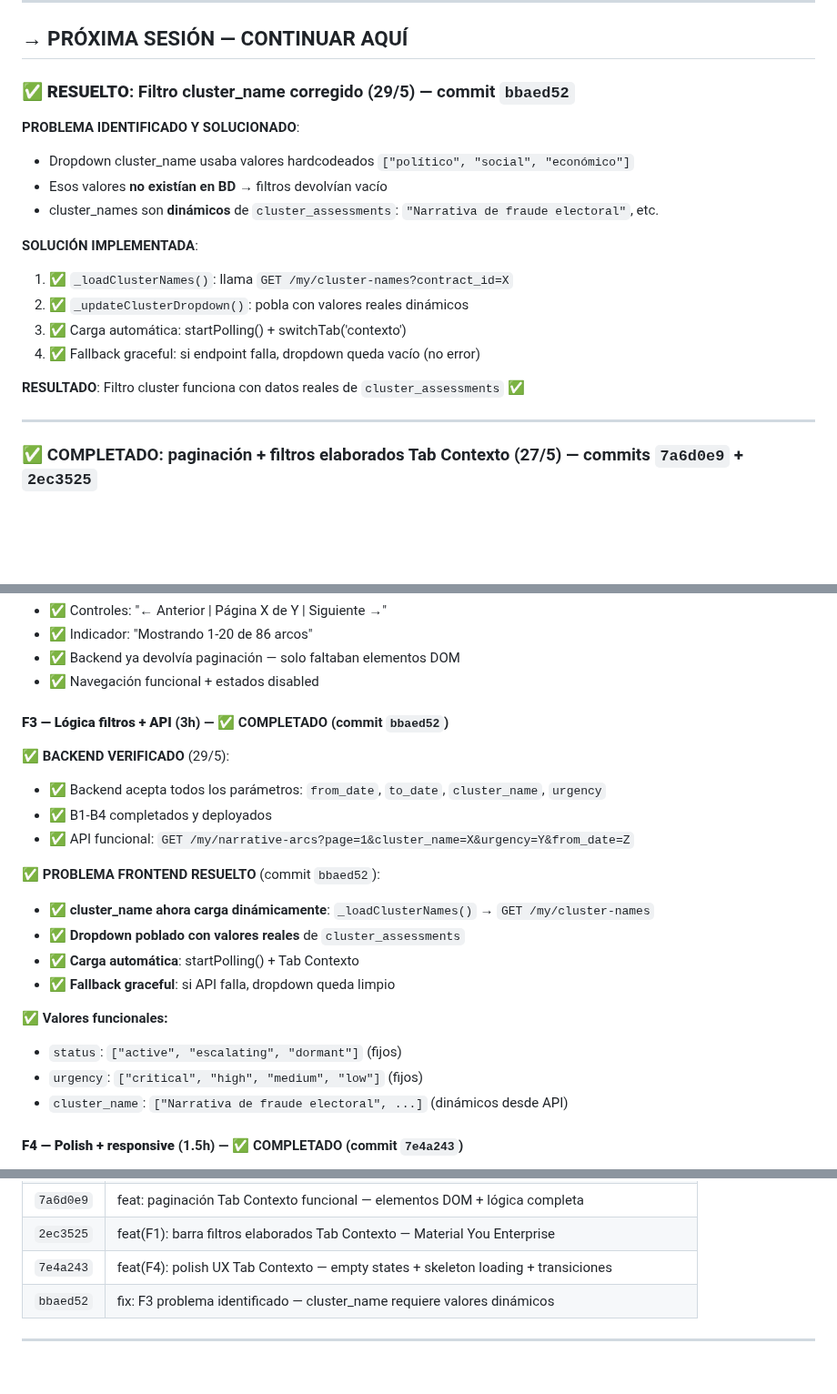
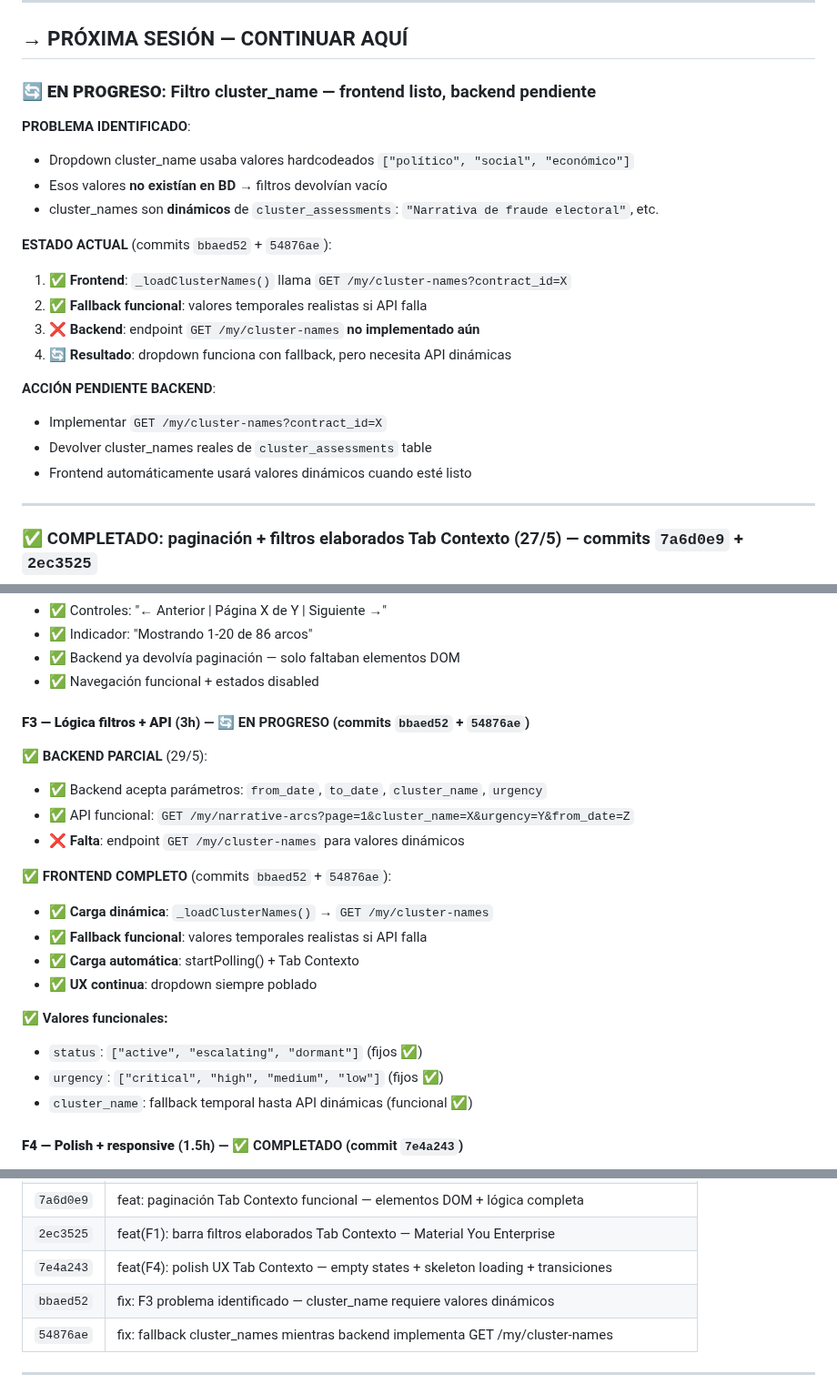
Before and after one commit to asinorum/qontexto-dashboard, a Markdown page: ESTADO.md, 3 parts joined by grey strips. Shown at 91% size. Drawn GitHub-style; blank space fills up the shorter version.

Commit message:
docs: estado real F3 — frontend listo con fallback, backend requiere GET /my/cluster-names
Estado corregido:
- Frontend: funcional con fallback temporal
- Backend: falta implementar GET /my/cluster-names
- UX: dropdown siempre poblado (fallback → dinámicos cuando API lista)
- Acción requerida: backend implementar endpoint cluster-names

```diff
--- a/ESTADO.md
+++ b/ESTADO.md
@@ -11,20 +11,23 @@ Deploy: `https://qontexto.com`
 
 ## → PRÓXIMA SESIÓN — CONTINUAR AQUÍ
 
-### ✅ **RESUELTO**: Filtro cluster_name corregido (29/5) — commit `bbaed52`
+### 🔄 **EN PROGRESO**: Filtro cluster_name — frontend listo, backend pendiente
 
-**PROBLEMA IDENTIFICADO Y SOLUCIONADO**:
+**PROBLEMA IDENTIFICADO**:
 - Dropdown cluster_name usaba valores hardcodeados `["político", "social", "económico"]`
 - Esos valores **no existían en BD** → filtros devolvían vacío
 - cluster_names son **dinámicos** de `cluster_assessments`: `"Narrativa de fraude electoral"`, etc.
 
-**SOLUCIÓN IMPLEMENTADA**:
-1. ✅ `_loadClusterNames()`: llama `GET /my/cluster-names?contract_id=X`
-2. ✅ `_updateClusterDropdown()`: pobla con valores reales dinámicos
-3. ✅ Carga automática: startPolling() + switchTab('contexto')
-4. ✅ Fallback graceful: si endpoint falla, dropdown queda vacío (no error)
+**ESTADO ACTUAL** (commits `bbaed52` + `54876ae`):
+1. ✅ **Frontend**: `_loadClusterNames()` llama `GET /my/cluster-names?contract_id=X`
+2. ✅ **Fallback funcional**: valores temporales realistas si API falla
+3. ❌ **Backend**: endpoint `GET /my/cluster-names` **no implementado aún**
+4. 🔄 **Resultado**: dropdown funciona con fallback, pero necesita API dinámicas
 
-**RESULTADO**: Filtro cluster funciona con datos reales de `cluster_assessments` ✅
+**ACCIÓN PENDIENTE BACKEND**:
+- Implementar `GET /my/cluster-names?contract_id=X`
+- Devolver cluster_names reales de `cluster_assessments` table
+- Frontend automáticamente usará valores dinámicos cuando esté listo
 
 ---
 
@@ -44,23 +47,23 @@ Deploy: `https://qontexto.com`
 - ✅ Backend ya devolvía paginación — solo faltaban elementos DOM
 - ✅ Navegación funcional + estados disabled
 
-#### **F3 — Lógica filtros + API** (3h) — ✅ COMPLETADO (commit `bbaed52`)
+#### **F3 — Lógica filtros + API** (3h) — 🔄 EN PROGRESO (commits `bbaed52` + `54876ae`)
 
-**✅ BACKEND VERIFICADO** (29/5):
-- ✅ Backend acepta todos los parámetros: `from_date`, `to_date`, `cluster_name`, `urgency`
-- ✅ B1-B4 completados y deployados
+**✅ BACKEND PARCIAL** (29/5):
+- ✅ Backend acepta parámetros: `from_date`, `to_date`, `cluster_name`, `urgency`
 - ✅ API funcional: `GET /my/narrative-arcs?page=1&cluster_name=X&urgency=Y&from_date=Z`
+- ❌ **Falta**: endpoint `GET /my/cluster-names` para valores dinámicos
 
-**✅ PROBLEMA FRONTEND RESUELTO** (commit `bbaed52`):
-- ✅ **cluster_name ahora carga dinámicamente**: `_loadClusterNames()` → `GET /my/cluster-names`
-- ✅ **Dropdown poblado con valores reales** de `cluster_assessments`
+**✅ FRONTEND COMPLETO** (commits `bbaed52` + `54876ae`):
+- ✅ **Carga dinámica**: `_loadClusterNames()` → `GET /my/cluster-names`
+- ✅ **Fallback funcional**: valores temporales realistas si API falla
 - ✅ **Carga automática**: startPolling() + Tab Contexto
-- ✅ **Fallback graceful**: si API falla, dropdown queda limpio
+- ✅ **UX continua**: dropdown siempre poblado
 
 **✅ Valores funcionales:**
-- `status`: `["active", "escalating", "dormant"]` (fijos)
-- `urgency`: `["critical", "high", "medium", "low"]` (fijos)
-- `cluster_name`: `["Narrativa de fraude electoral", ...]` (dinámicos desde API)
+- `status`: `["active", "escalating", "dormant"]` (fijos ✅)
+- `urgency`: `["critical", "high", "medium", "low"]` (fijos ✅)
+- `cluster_name`: fallback temporal hasta API dinámicas (funcional ✅)
 
 #### **F4 — Polish + responsive** (1.5h) — ✅ COMPLETADO (commit `7e4a243`)
 - ✅ Skeleton loading: 3 placeholders animados durante API calls
@@ -99,6 +102,7 @@ Frontend:  F2 (pag UI)   →   F3 (filtros UI)  →  F1 (diseño)  →  F4 (poli
 | `2ec3525` | feat(F1): barra filtros elaborados Tab Contexto — Material You Enterprise |
 | `7e4a243` | feat(F4): polish UX Tab Contexto — empty states + skeleton loading + transiciones |
 | `bbaed52` | fix: F3 problema identificado — cluster_name requiere valores dinámicos |
+| `54876ae` | fix: fallback cluster_names mientras backend implementa GET /my/cluster-names |
 
 ---
 
```
